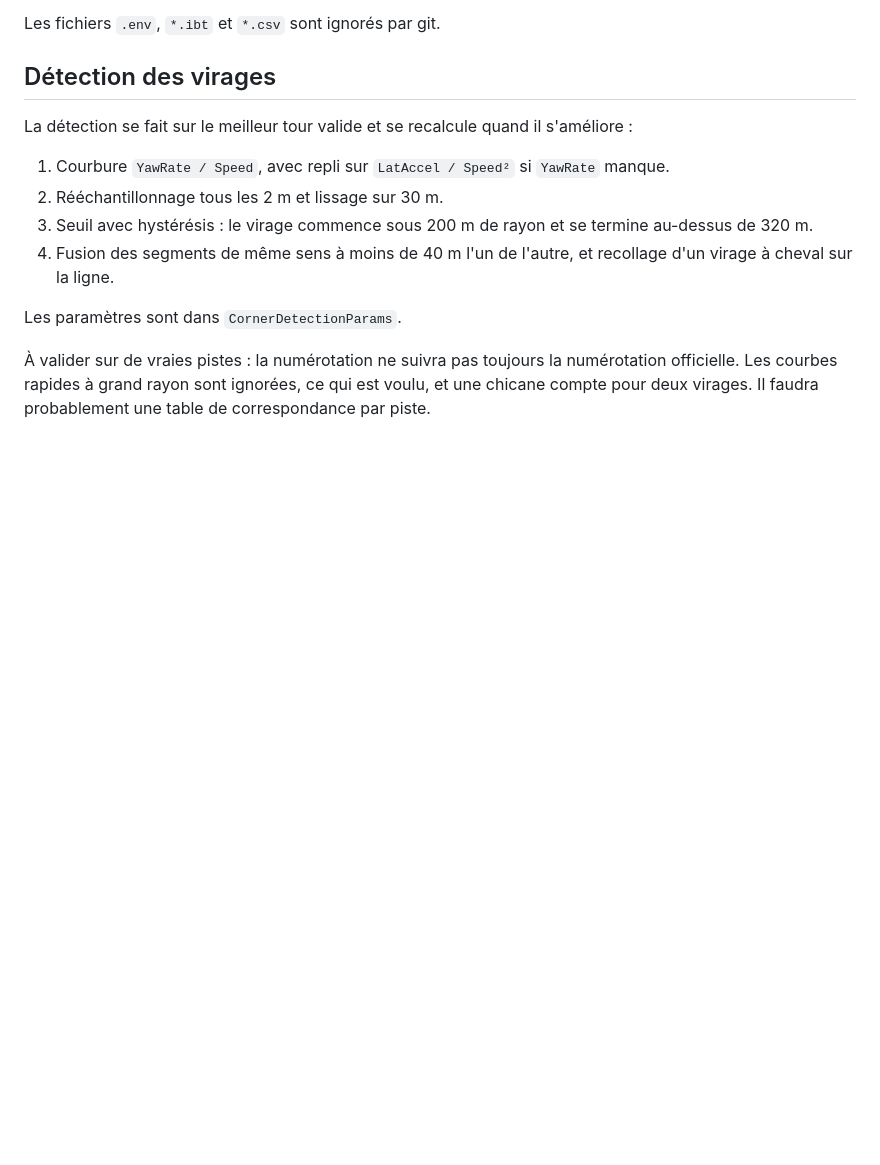
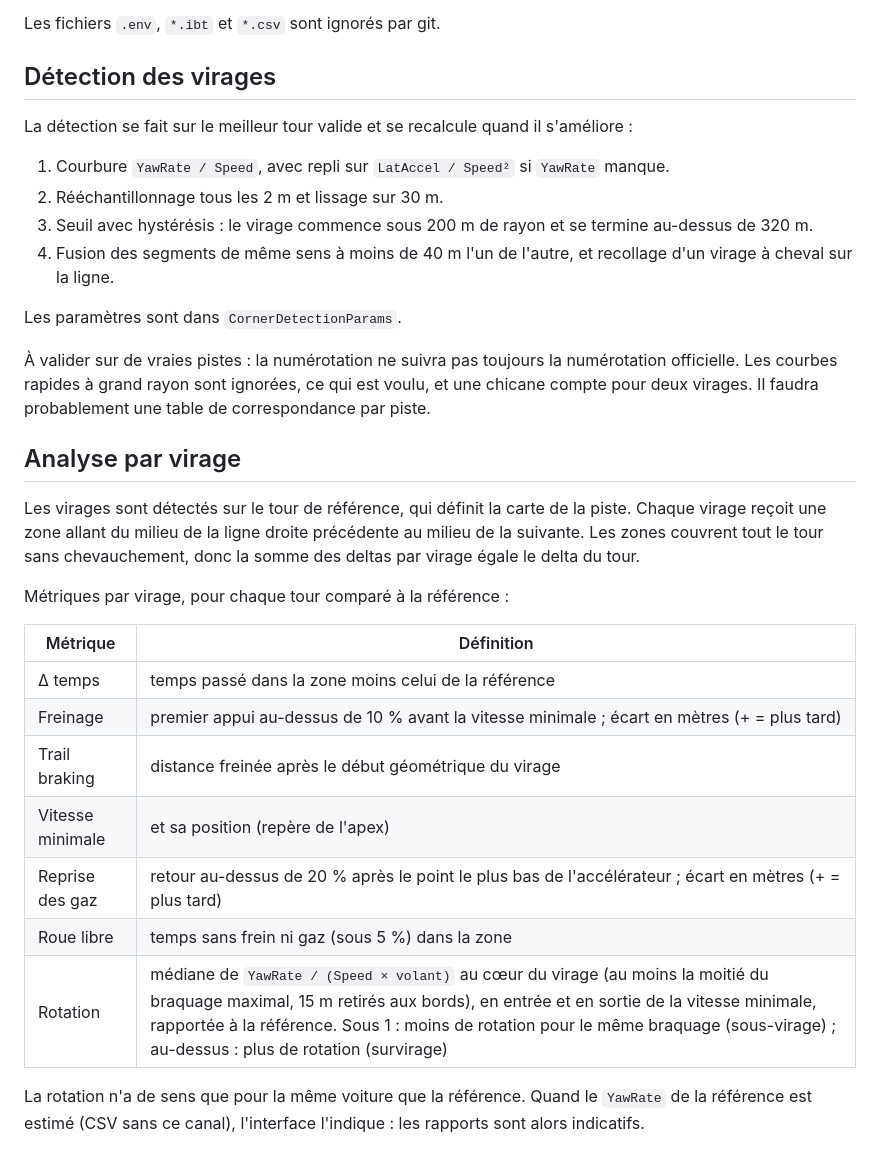
Before and after one commit to grenierdev/simracing-coach-ai, a Markdown page: README.md, the part around one of its changes. GitHub-like rendering; blank space fills up the shorter version.

```diff
--- a/README.md
+++ b/README.md
@@ -84,3 +91,21 @@ La détection se fait sur le meilleur tour valide et se recalcule quand il s'am
 Les paramètres sont dans `CornerDetectionParams`.
 
 À valider sur de vraies pistes : la numérotation ne suivra pas toujours la numérotation officielle. Les courbes rapides à grand rayon sont ignorées, ce qui est voulu, et une chicane compte pour deux virages. Il faudra probablement une table de correspondance par piste.
+
+## Analyse par virage
+
+Les virages sont détectés sur le tour de référence, qui définit la carte de la piste. Chaque virage reçoit une zone allant du milieu de la ligne droite précédente au milieu de la suivante. Les zones couvrent tout le tour sans chevauchement, donc la somme des deltas par virage égale le delta du tour.
+
+Métriques par virage, pour chaque tour comparé à la référence :
+
+| Métrique | Définition |
+|---|---|
+| Δ temps | temps passé dans la zone moins celui de la référence |
+| Freinage | premier appui au-dessus de 10 % avant la vitesse minimale ; écart en mètres (+ = plus tard) |
+| Trail braking | distance freinée après le début géométrique du virage |
+| Vitesse minimale | et sa position (repère de l'apex) |
+| Reprise des gaz | retour au-dessus de 20 % après le point le plus bas de l'accélérateur ; écart en mètres (+ = plus tard) |
+| Roue libre | temps sans frein ni gaz (sous 5 %) dans la zone |
+| Rotation | médiane de `YawRate / (Speed × volant)` au cœur du virage (au moins la moitié du braquage maximal, 15 m retirés aux bords), en entrée et en sortie de la vitesse minimale, rapportée à la référence. Sous 1 : moins de rotation pour le même braquage (sous-virage) ; au-dessus : plus de rotation (survirage) |
+
+La rotation n'a de sens que pour la même voiture que la référence. Quand le `YawRate` de la référence est estimé (CSV sans ce canal), l'interface l'indique : les rapports sont alors indicatifs.
```
Also changed, not shown: other parts of README.md (+10 -3 lines), docs/jalon2.png (added), 16 other files.
